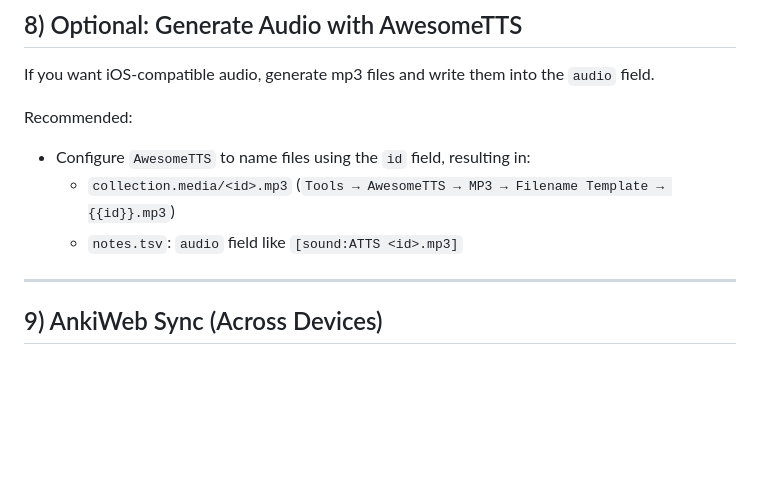
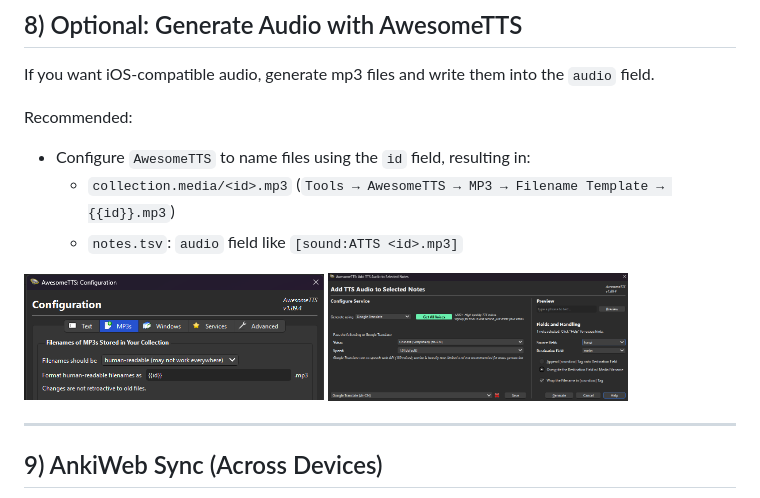
Before and after one commit to Cynthion/mandarin-anki, a Markdown page: README.md, the part around the change. Rendered like a GitHub page; blank space fills up the shorter version.

Commit message:
add images to readme

```diff
--- a/README.md
+++ b/README.md
@@ -270,6 +270,9 @@ Recommended:
   - `collection.media/<id>.mp3` (`Tools → AwesomeTTS → MP3 → Filename Template → {{id}}.mp3`)
   - `notes.tsv`: `audio` field like `[sound:ATTS <id>.mp3]`
 
+<img src="./assets/awesometts-settings.png" width="300">
+<img src="./assets/awesometts-add-audio.png" width="300">
+
 ---
 
 ## 9) AnkiWeb Sync (Across Devices)
```
